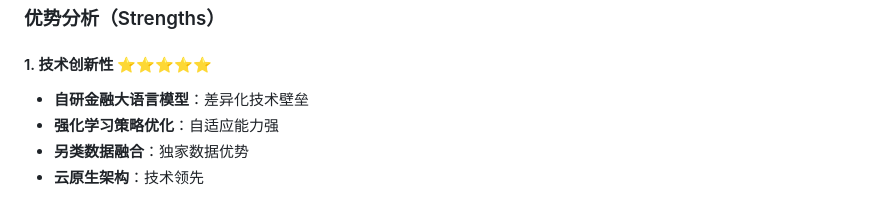
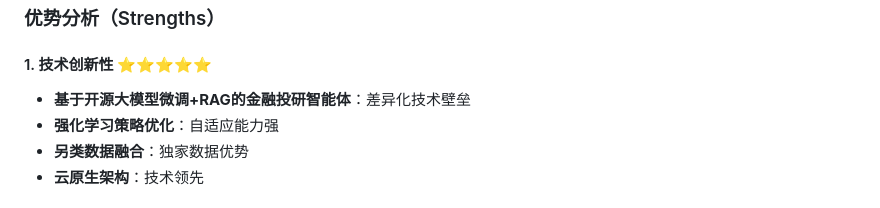
Before and after one commit to yigenfeng0707-netizen/quantinsight-pro, a Markdown page: QuantInsight_Pro_Champion_Quality_Check.md, the part around the change. Rendered like a GitHub page.

Commit message:
T41: champion quality fix - QuantInsight_Pro_Champion_Quality_Check.md

```diff
--- a/QuantInsight_Pro_Champion_Quality_Check.md
+++ b/QuantInsight_Pro_Champion_Quality_Check.md
@@ -125,7 +125,7 @@
 ### 优势分析（Strengths）
 
 #### 1. 技术创新性 ⭐⭐⭐⭐⭐
-- **自研金融大语言模型**：差异化技术壁垒
+- **基于开源大模型微调+RAG的金融投研智能体**：差异化技术壁垒
 - **强化学习策略优化**：自适应能力强
 - **另类数据融合**：独家数据优势
 - **云原生架构**：技术领先
```
